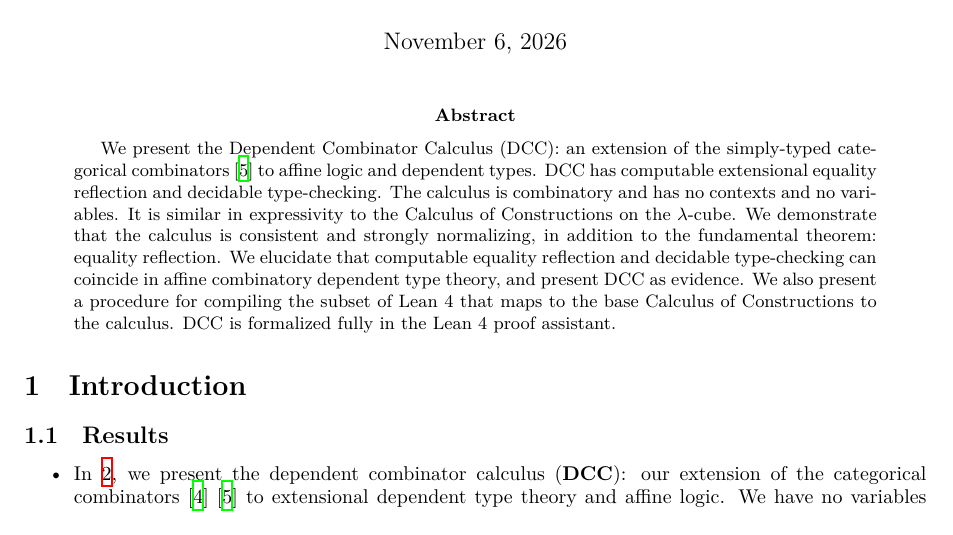
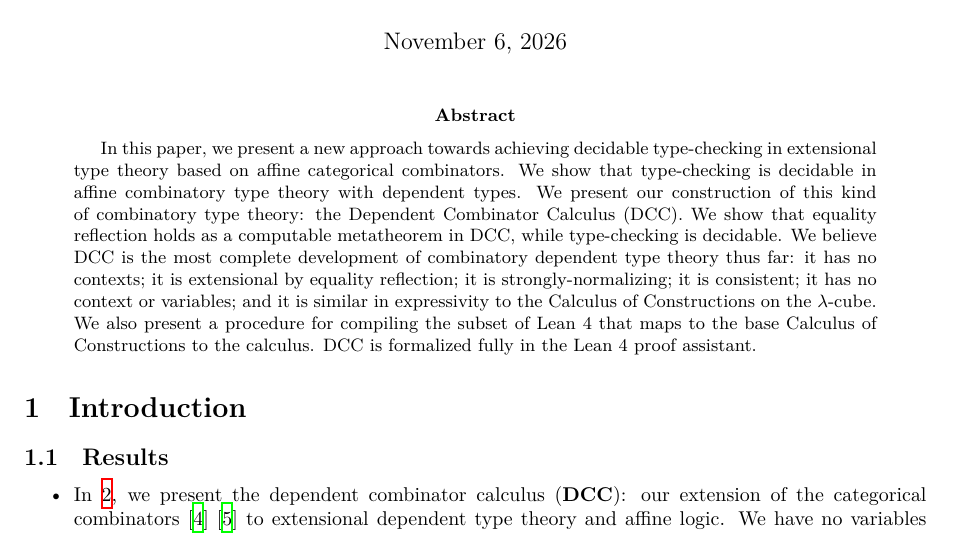
Before and after one commit to lexzaiello/DCC, a LaTeX paper (papers/paper4.tex): part of page 1 of 23, cut so that both start at the same text. Compiled offline with XeLaTeX.

Commit message:
new abstract

```diff
--- a/papers/paper4.tex
+++ b/papers/paper4.tex
@@ -134,7 +134,7 @@
 \maketitle
 
 \begin{abstract}
-  We present the Dependent Combinator Calculus (DCC): an extension of the simply-typed categorical combinators \autocite{CURIEN1986188} to affine logic and dependent types. DCC has computable extensional equality reflection and decidable type-checking. The calculus is combinatory and has no contexts and no variables. It is similar in expressivity to the Calculus of Constructions on the \(\lambda\)-cube. We demonstrate that the calculus is consistent and strongly normalizing, in addition to the fundamental theorem: equality reflection. We elucidate that computable equality reflection and decidable type-checking can coincide in affine combinatory dependent type theory, and present DCC as evidence. We also present a procedure for compiling the subset of Lean 4 that maps to the base Calculus of Constructions to the calculus. DCC is formalized fully in the Lean 4 proof assistant.
+  In this paper, we present a new approach towards achieving decidable type-checking in extensional type theory based on affine categorical combinators. We show that type-checking is decidable in affine combinatory type theory with dependent types. We present our construction of this kind of combinatory type theory: the Dependent Combinator Calculus (DCC). We show that equality reflection holds as a computable metatheorem in DCC, while type-checking is decidable. We believe DCC is the most complete development of combinatory dependent type theory thus far: it has no contexts; it is extensional by equality reflection; it is strongly-normalizing; it is consistent; it has no context or variables; and it is similar in expressivity to the Calculus of Constructions on the \(\lambda\)-cube. We also present a procedure for compiling the subset of Lean 4 that maps to the base Calculus of Constructions to the calculus. DCC is formalized fully in the Lean 4 proof assistant.
 \end{abstract}
 
 \section{Introduction}
```
Also changed, not shown: paper.pdf.
